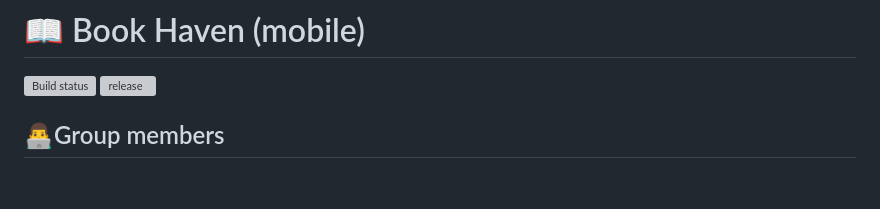
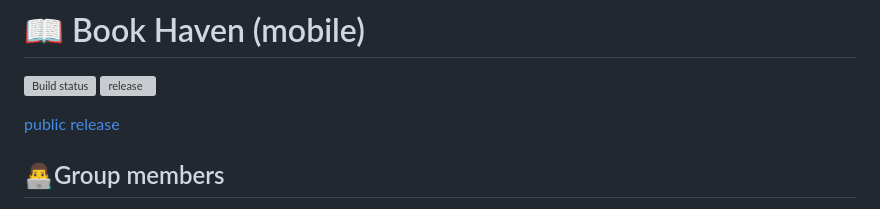
Before and after one commit to PBPK6/BookHaven-mobile, a Markdown page: README.md, the part around the change. Drawn GitHub-style; blank space fills up the shorter version; grey boxes are pictures that could not be loaded.

Commit message:
readme link

```diff
--- a/README.md
+++ b/README.md
@@ -4,6 +4,7 @@
 
 [public release]: https://install.appcenter.ms/orgs/bookhaven/apps/bookhaven/distribution_groups/public
 
+[public release]
 
 ## 👨‍💻Group members
 
```
